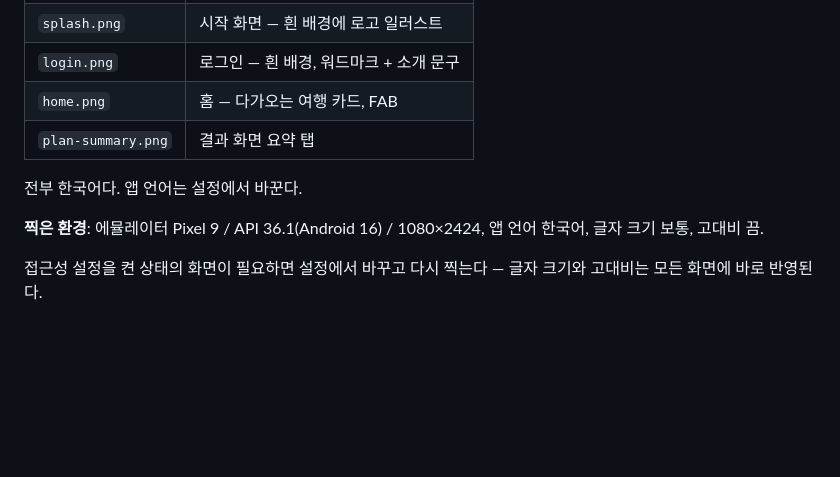
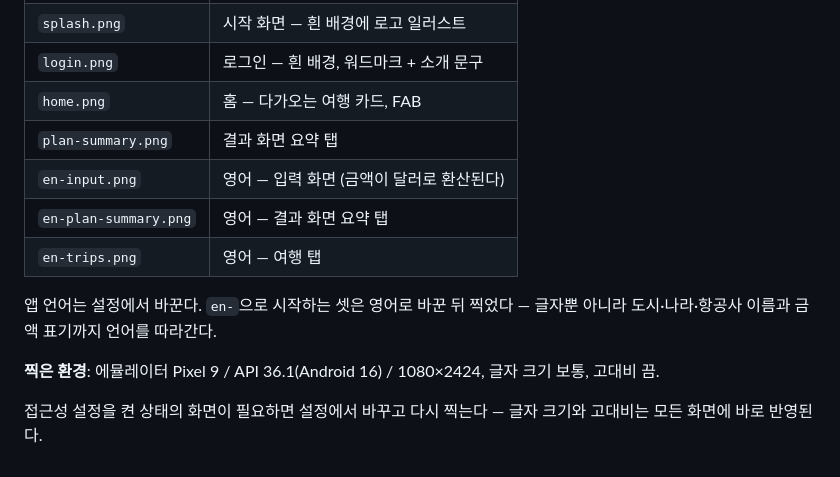
Before and after one commit to l1l1ll1/ReadyToGo, a Markdown page: docs/screenshots/README.md, the part around the change. Rendered like a GitHub page; blank space fills up the shorter version.

```diff
--- a/docs/screenshots/README.md
+++ b/docs/screenshots/README.md
@@ -10,11 +10,15 @@
 | `login.png` | 로그인 — 흰 배경, 워드마크 + 소개 문구 |
 | `home.png` | 홈 — 다가오는 여행 카드, FAB |
 | `plan-summary.png` | 결과 화면 요약 탭 |
+| `en-input.png` | 영어 — 입력 화면 (금액이 달러로 환산된다) |
+| `en-plan-summary.png` | 영어 — 결과 화면 요약 탭 |
+| `en-trips.png` | 영어 — 여행 탭 |
 
-전부 한국어다. 앱 언어는 설정에서 바꾼다.
+앱 언어는 설정에서 바꾼다. `en-`으로 시작하는 셋은 영어로 바꾼 뒤 찍었다 —
+글자뿐 아니라 도시·나라·항공사 이름과 금액 표기까지 언어를 따라간다.
 
 **찍은 환경**: 에뮬레이터 Pixel 9 / API 36.1(Android 16) / 1080×2424,
-앱 언어 한국어, 글자 크기 보통, 고대비 끔.
+글자 크기 보통, 고대비 끔.
 
 접근성 설정을 켠 상태의 화면이 필요하면 설정에서 바꾸고 다시 찍는다 —
 글자 크기와 고대비는 모든 화면에 바로 반영된다.
```
Also changed, not shown: docs/screenshots/en-input.png (added), docs/screenshots/en-plan-summary.png (added), docs/screenshots/en-trips.png (added), 4 other files.
